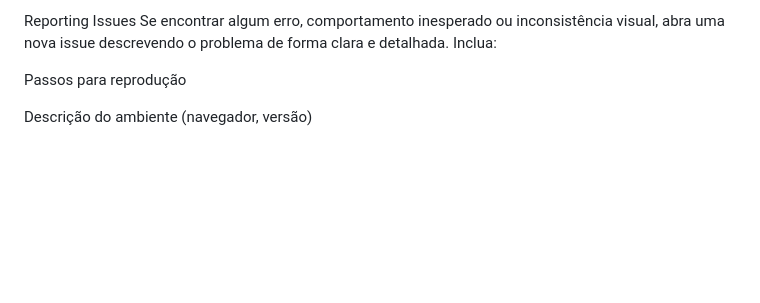
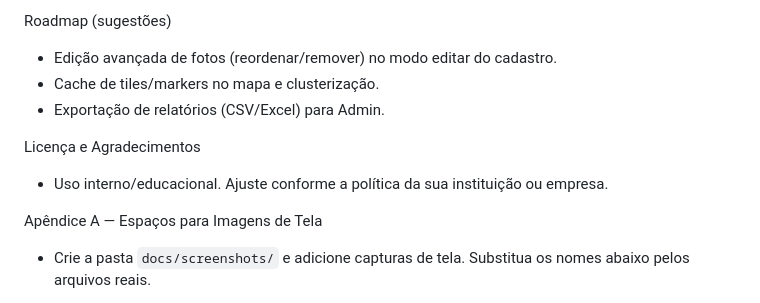
Before and after one commit to Akxnori/XImoveis, a Markdown page: README.md, the part around one of its changes. Rendered like a GitHub page; blank space fills up the shorter version.

Commit message:
Revise README for clarity and completeness
Updated README with detailed project overview, features, and setup instructions.

```diff
--- a/README.md
+++ b/README.md
@@ -115,9 +136,12 @@ Caso deseje contribuir com novas funcionalidades, organize seu código de forma
 
-Reporting Issues
-Se encontrar algum erro, comportamento inesperado ou inconsistência visual, abra uma nova issue descrevendo o problema de forma clara e detalhada.
-Inclua:
+Roadmap (sugestões)
+- Edição avançada de fotos (reordenar/remover) no modo editar do cadastro.
+- Cache de tiles/markers no mapa e clusterização.
+- Exportação de relatórios (CSV/Excel) para Admin.
 
-Passos para reprodução
+Licença e Agradecimentos
+- Uso interno/educacional. Ajuste conforme a política da sua instituição ou empresa.
 
-Descrição do ambiente (navegador, versão)
+Apêndice A — Espaços para Imagens de Tela
+- Crie a pasta `docs/screenshots/` e adicione capturas de tela. Substitua os nomes abaixo pelos arquivos reais.
 
```
Also changed, not shown: other parts of README.md (+143 -106 lines).
